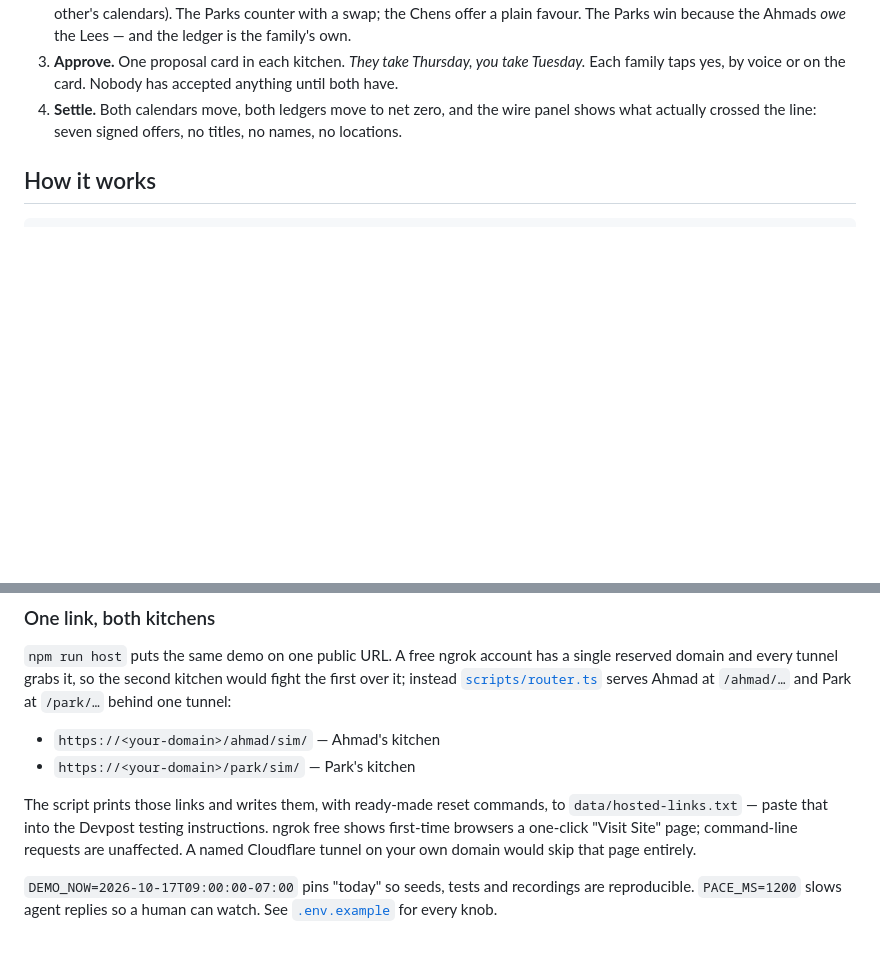
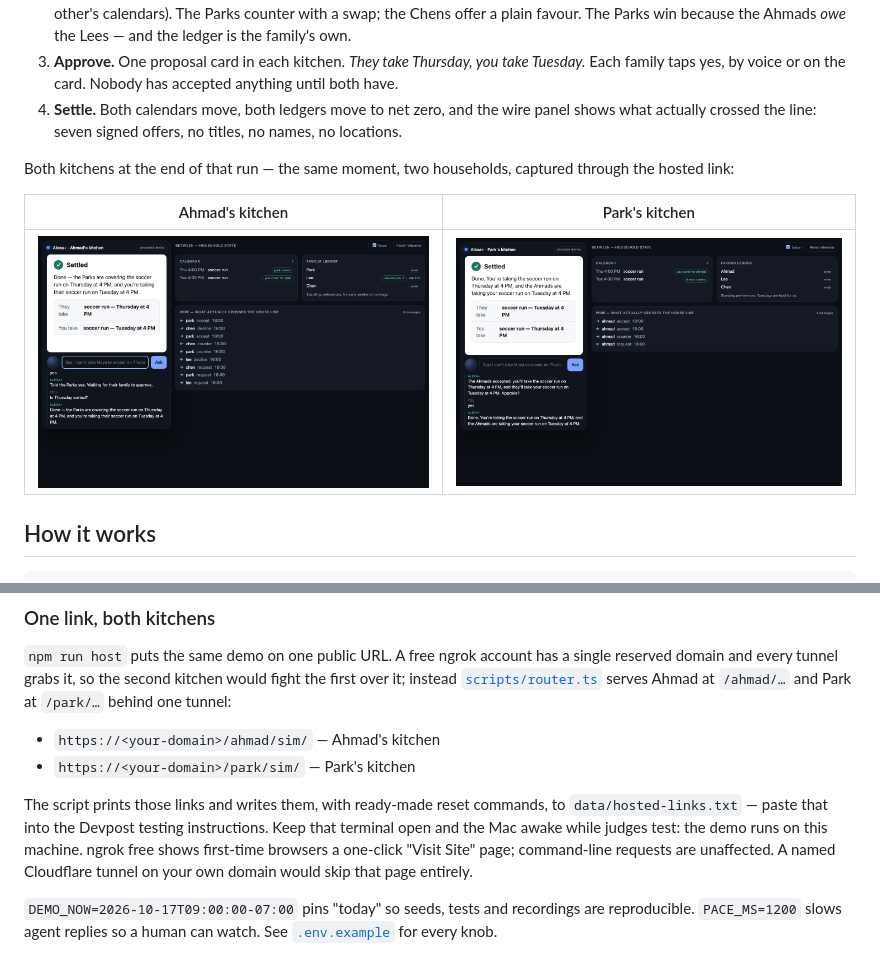
Before and after one commit to Abrar5510/between, a Markdown page: README.md, 2 parts joined by grey strips. Rendered like a GitHub page; pictures changed too: docs/img/ahmad-kitchen.png (added), docs/img/park-kitchen.png (added); blank space fills up the shorter version.

Commit message:
Real screenshots from the hosted run: in the README, and for the Devpost gallery

```diff
--- a/README.md
+++ b/README.md
@@ -30,6 +30,13 @@ Two kitchens, two assistants, one Thursday:
 4. **Settle.** Both calendars move, both ledgers move to net zero, and the wire
    panel shows what actually crossed the line: seven signed offers, no titles,
    no names, no locations.
+
+Both kitchens at the end of that run — the same moment, two households, captured
+through the hosted link:
+
+| Ahmad's kitchen | Park's kitchen |
+|---|---|
+| ![Ahmad's kitchen: the settled card, the calendar with park covers, and the wire](docs/img/ahmad-kitchen.png) | ![Park's kitchen: the settled card in Park's words and Park's own ledger](docs/img/park-kitchen.png) |
 
 ## How it works
 
@@ -108,9 +115,10 @@ Ahmad at `/ahmad/…` and Park at `/park/…` behind one tunnel:
 
 The script prints those links and writes them, with ready-made reset commands,
 to `data/hosted-links.txt` — paste that into the Devpost testing instructions.
-ngrok free shows first-time browsers a one-click "Visit Site" page; command-line
-requests are unaffected. A named Cloudflare tunnel on your own domain would skip
-that page entirely.
+Keep that terminal open and the Mac awake while judges test: the demo runs on
+this machine. ngrok free shows first-time browsers a one-click "Visit Site"
+page; command-line requests are unaffected. A named Cloudflare tunnel on your
+own domain would skip that page entirely.
 
 `DEMO_NOW=2026-10-17T09:00:00-07:00` pins "today" so seeds, tests and recordings
 are reproducible. `PACE_MS=1200` slows agent replies so a human can watch.
```
Also changed, not shown: PROJECT_STATUS.md (+1 -1 lines), docs/demo-runbook.md (+4 -1 lines).
